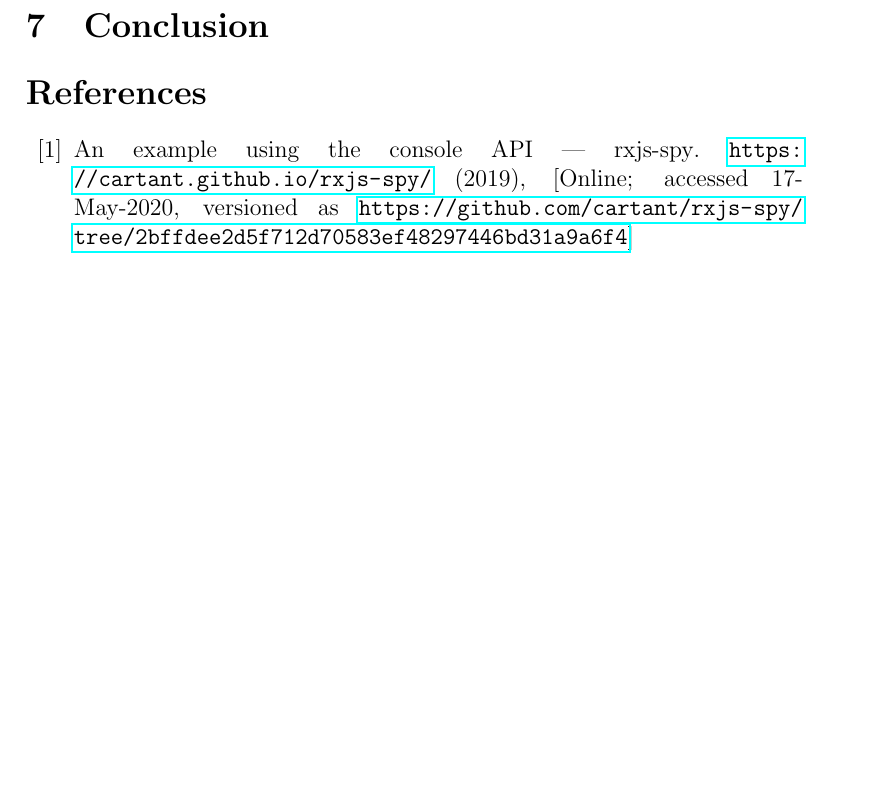
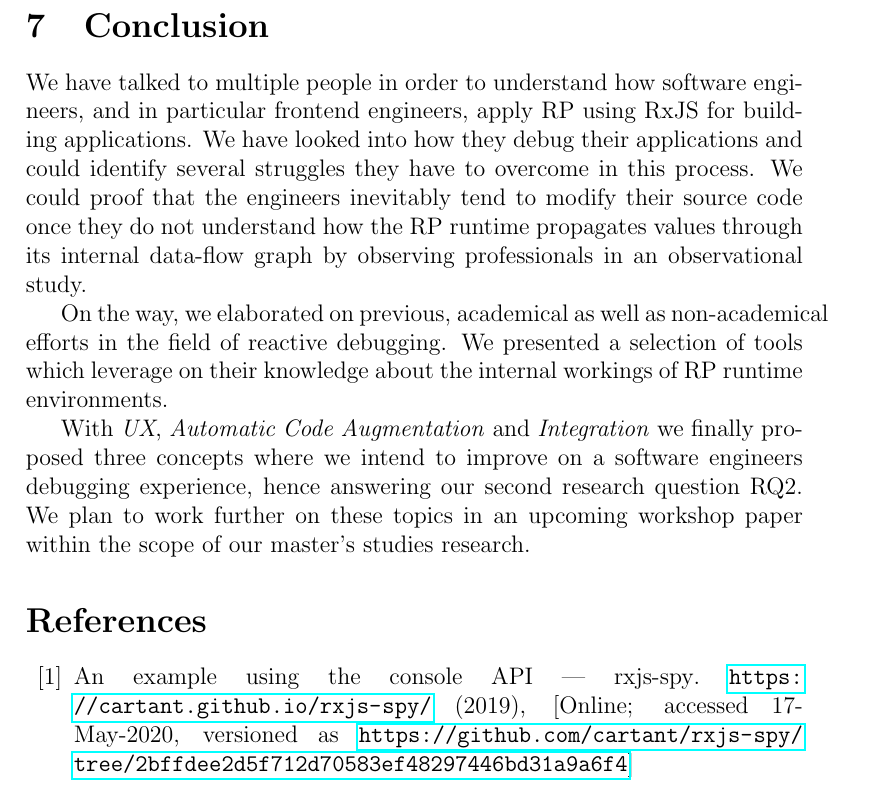
Before and after one commit to swissmanu/mse-paper-debugging-of-rxjs-based-applications, a LaTeX document (paper.tex): part of page 19 of 21, cut so that both start at the same text, the shorter picture padded with empty space. Compiled offline with pdfLaTeX.

Commit message:
Conclusion

```diff
--- a/paper.tex
+++ b/paper.tex
@@ -345,7 +345,11 @@ Furthermore, this was the first time we designed an observational study of this
 \section{Conclusion}
 \label{sec:conclusion}
 
+We have talked to multiple people in order to understand how software engineers, and in particular frontend engineers, apply RP using RxJS for building applications. We have looked into how they debug their applications and could identify several struggles they have to overcome in this process. We could proof that the engineers inevitably tend to modify their source code once they do not understand how the RP runtime propagates values through its internal data-flow graph by observing professionals in an observational study.
 
+On the way, we elaborated on previous, academical as well as non-academical efforts in the field of reactive debugging. We presented a selection of tools which leverage on their knowledge about the internal workings of RP runtime environments.
+
+With \emph{UX}, \emph{Automatic Code Augmentation} and \emph{Integration} we finally proposed three concepts where we intend to improve on a software engineers debugging experience, hence answering our second research question RQ2. We plan to work further on these topics in an upcoming workshop paper within the scope of our master's studies research.
 
 
 \bibliographystyle{splncs04}
```
